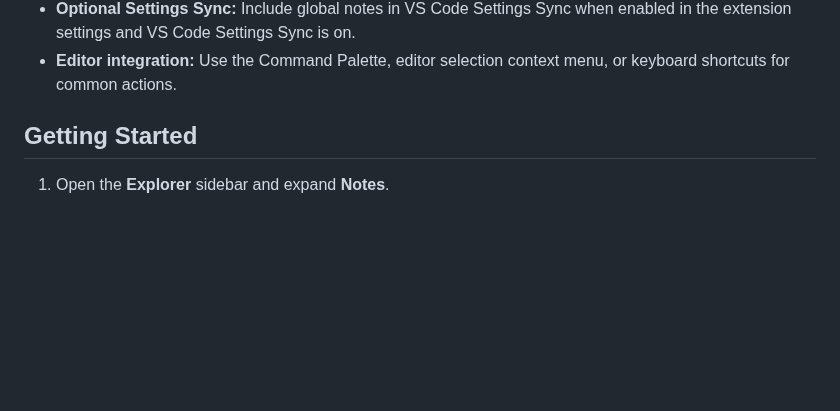
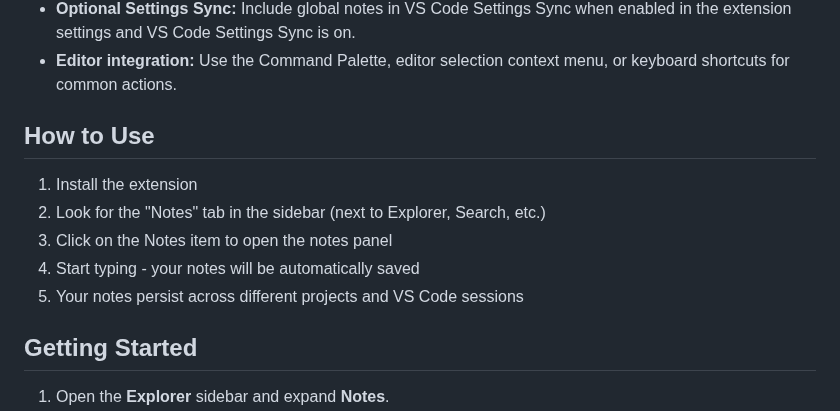
Before and after one commit to leothey-del/sidebar-notepad, a Markdown page: README.md, the part around one of its changes. Rendered like a GitHub page; blank space fills up the shorter version.

```diff
--- a/README.md
+++ b/README.md
@@ -30,6 +23,14 @@ Insert image from file
 - **Global or project notes:** Choose extension-wide notes or notes stored with the current workspace.
 - **Optional Settings Sync:** Include global notes in VS Code Settings Sync when enabled in the extension settings and VS Code Settings Sync is on.
 - **Editor integration:** Use the Command Palette, editor selection context menu, or keyboard shortcuts for common actions.
+
+## How to Use
+
+1. Install the extension
+2. Look for the "Notes" tab in the sidebar (next to Explorer, Search, etc.)
+3. Click on the Notes item to open the notes panel
+4. Start typing - your notes will be automatically saved
+5. Your notes persist across different projects and VS Code sessions
 
 ## Getting Started
 
```
Also changed, not shown: other parts of README.md (+1 -8 lines), images/image8.PNG (added), 4 other files.
